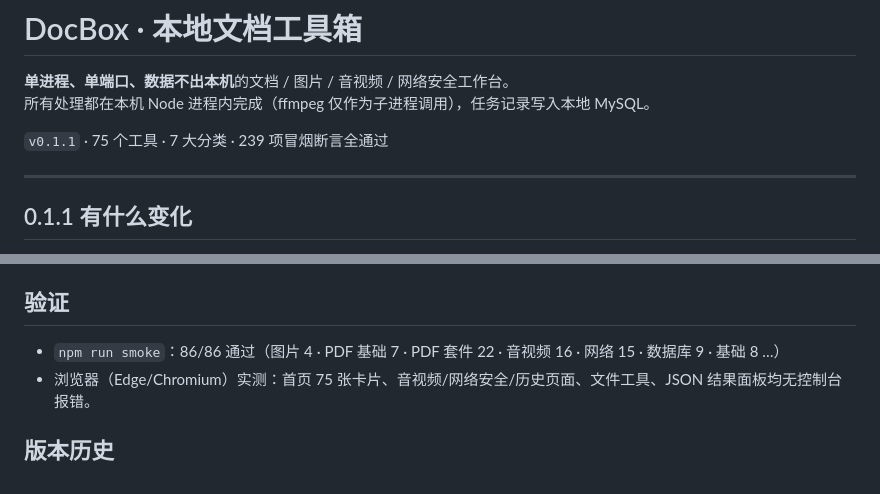
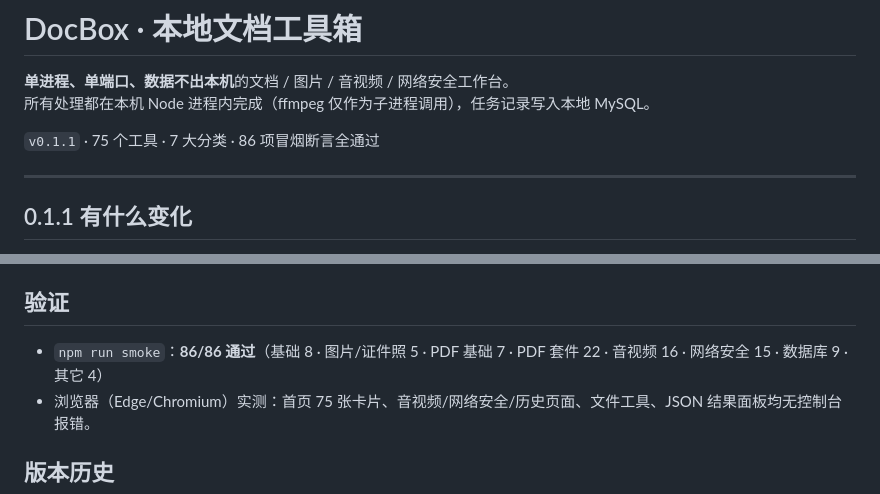
Before and after one commit to 1314ysys/DocBox, a Markdown page: README.md, 2 parts joined by grey strips. Drawn GitHub-style.

Commit message:
docs: 修正 README 冒烟断言数量

```diff
--- a/README.md
+++ b/README.md
@@ -3,7 +3,7 @@
 **单进程、单端口、数据不出本机**的文档 / 图片 / 音视频 / 网络安全工作台。
 所有处理都在本机 Node 进程内完成（ffmpeg 仅作为子进程调用），任务记录写入本地 MySQL。
 
-`v0.1.1` · 75 个工具 · 7 大分类 · 239 项冒烟断言全通过
+`v0.1.1` · 75 个工具 · 7 大分类 · 86 项冒烟断言全通过
 
 ---
 
@@ -103,7 +103,7 @@ version/                   # 版本基线（VERSION.json + CHANGELOG.md + 源码
 
 ## 验证
 
-- `npm run smoke`：86/86 通过（图片 4 · PDF 基础 7 · PDF 套件 22 · 音视频 16 · 网络 15 · 数据库 9 · 基础 8 …）
+- `npm run smoke`：**86/86 通过**（基础 8 · 图片/证件照 5 · PDF 基础 7 · PDF 套件 22 · 音视频 16 · 网络安全 15 · 数据库 9 · 其它 4）
 - 浏览器（Edge/Chromium）实测：首页 75 张卡片、音视频/网络安全/历史页面、文件工具、JSON 结果面板均无控制台报错。
 
 ## 版本历史
```
